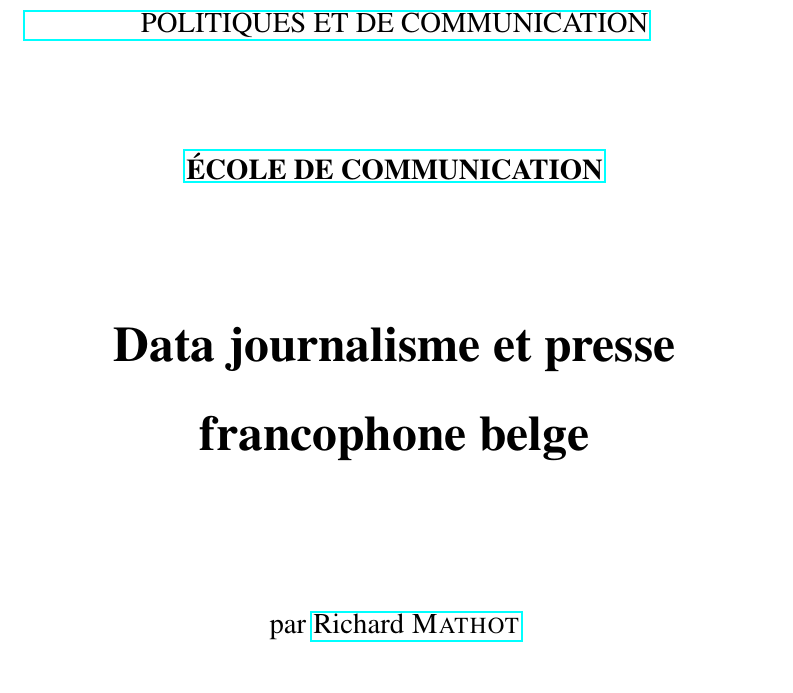
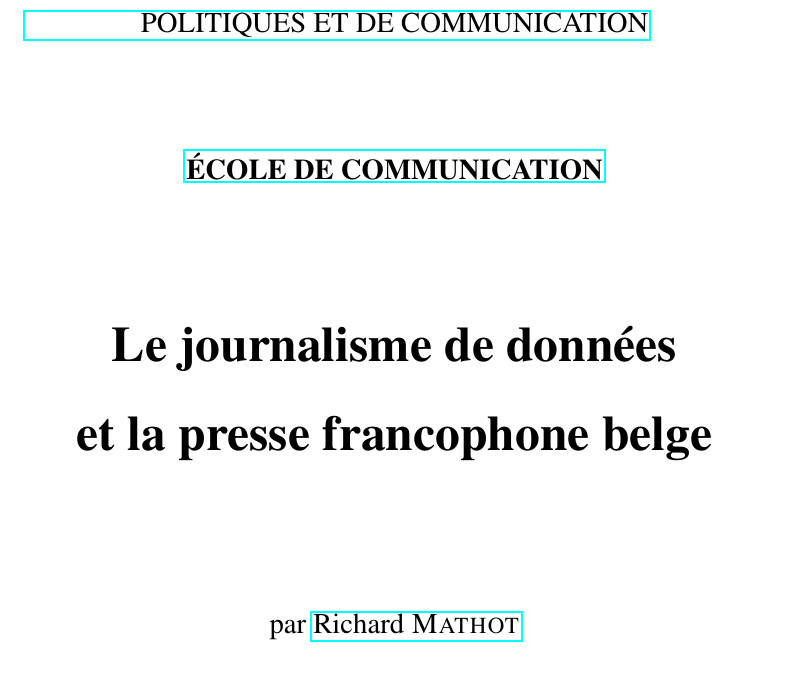
Before and after one commit to rmathot/MemoireJournalisme, a LaTeX book (src/document.tex, which reads src/pagedegarde.tex): part of page 1 of 17, cut so that both start at the same text. Compiled offline with pdfLaTeX.

Commit message:
Correction titre

```diff
--- a/src/pagedegarde.tex
+++ b/src/pagedegarde.tex
@@ -11,7 +11,7 @@ POLITIQUES ET DE COMMUNICATION}
 \large \href{http://www.uclouvain.be/comu}{\textbf{ÉCOLE DE COMMUNICATION}}
 
 ~ \vfill
-\huge\textbf{Data journalisme et presse francophone belge}% \\ \vspace{6pt} mémoire (à choisir)}
+\huge\textbf{Le journalisme de données \\et la presse francophone belge}% \\ \vspace{6pt} mémoire (à choisir)}
 
 ~ \vfill
 \large par \href{mailto:richard.mathot@gmail.com}{Richard \textsc{Mathot}}
```
